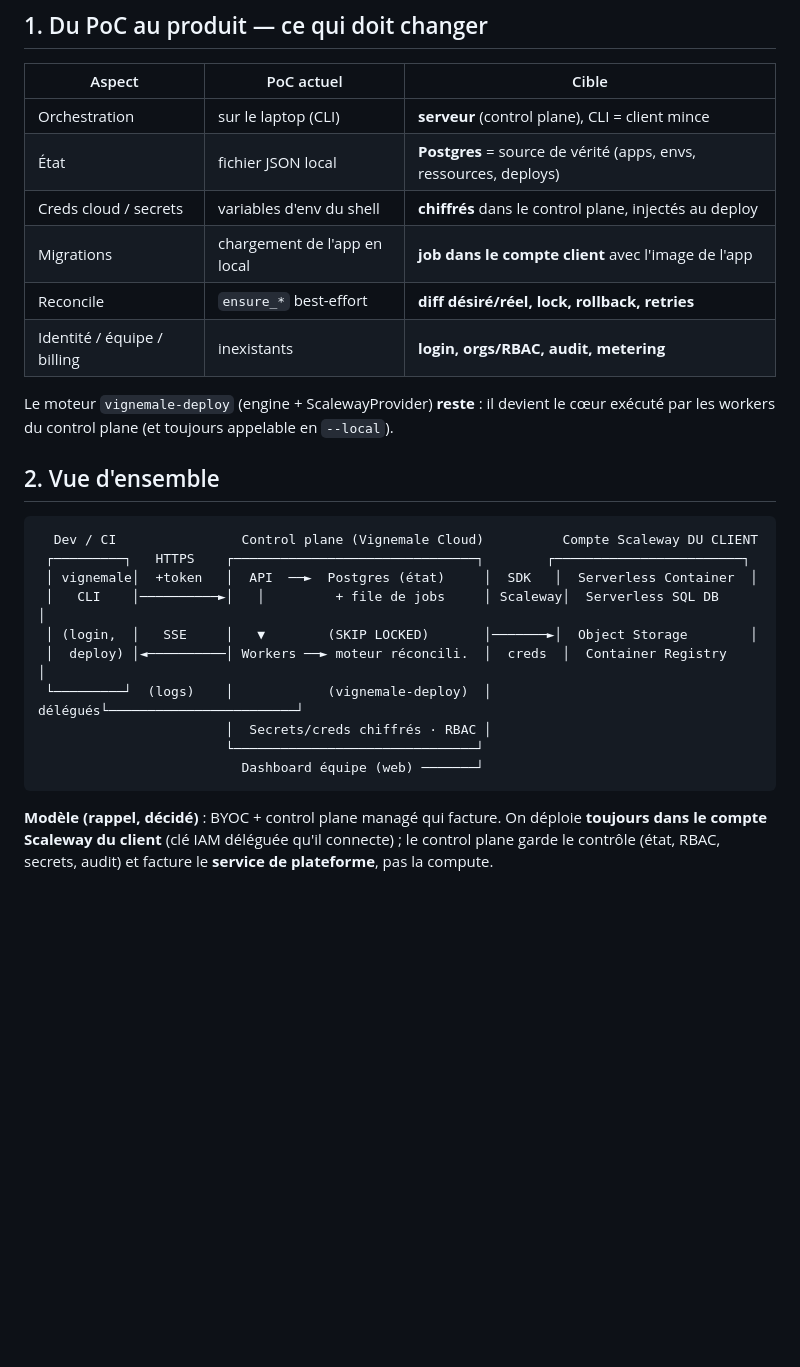
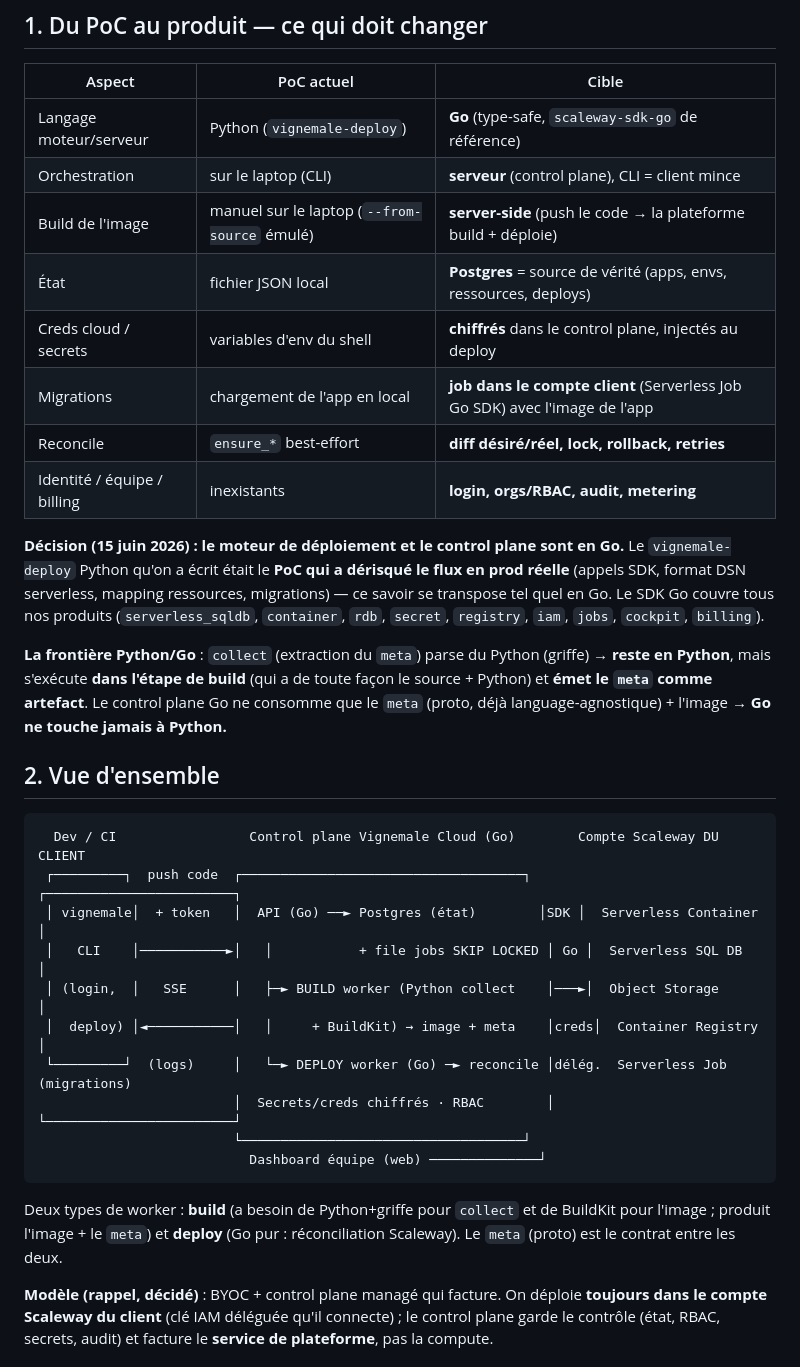
Before and after one commit to vignemale-org/vignemale, a Markdown page: docs/architecture.md, the part around one of its changes. GitHub-like rendering; blank space fills up the shorter version.

````diff
--- a/docs/architecture.md
+++ b/docs/architecture.md
@@ -9,30 +9,45 @@
 
 | Aspect | PoC actuel | Cible |
 |---|---|---|
+| Langage moteur/serveur | Python (`vignemale-deploy`) | **Go** (type-safe, `scaleway-sdk-go` de référence) |
 | Orchestration | sur le laptop (CLI) | **serveur** (control plane), CLI = client mince |
+| Build de l'image | manuel sur le laptop (`--from-source` émulé) | **server-side** (push le code → la plateforme build + déploie) |
 | État | fichier JSON local | **Postgres** = source de vérité (apps, envs, ressources, deploys) |
 | Creds cloud / secrets | variables d'env du shell | **chiffrés** dans le control plane, injectés au deploy |
-| Migrations | chargement de l'app en local | **job dans le compte client** avec l'image de l'app |
+| Migrations | chargement de l'app en local | **job dans le compte client** (Serverless Job Go SDK) avec l'image de l'app |
 | Reconcile | `ensure_*` best-effort | **diff désiré/réel, lock, rollback, retries** |
 | Identité / équipe / billing | inexistants | **login, orgs/RBAC, audit, metering** |
 
-Le moteur `vignemale-deploy` (engine + ScalewayProvider) **reste** : il devient le
-cœur exécuté par les workers du control plane (et toujours appelable en `--local`).
+**Décision (15 juin 2026) : le moteur de déploiement et le control plane sont en
+Go.** Le `vignemale-deploy` Python qu'on a écrit était le **PoC qui a dérisqué le
+flux en prod réelle** (appels SDK, format DSN serverless, mapping ressources,
+migrations) — ce savoir se transpose tel quel en Go. Le SDK Go couvre tous nos
+produits (`serverless_sqldb`, `container`, `rdb`, `secret`, `registry`, `iam`,
+`jobs`, `cockpit`, `billing`).
+
+**La frontière Python/Go** : `collect` (extraction du `meta`) parse du Python
+(griffe) → **reste en Python**, mais s'exécute **dans l'étape de build** (qui a de
+toute façon le source + Python) et **émet le `meta` comme artefact**. Le control
+plane Go ne consomme que le `meta` (proto, déjà language-agnostique) + l'image →
+**Go ne touche jamais à Python.**
 
 ## 2. Vue d'ensemble
 
 ```
-  Dev / CI                Control plane (Vignemale Cloud)          Compte Scaleway DU CLIENT
- ┌─────────┐   HTTPS    ┌───────────────────────────────┐        ┌────────────────────────┐
- │ vignemale│  +token   │  API  ──►  Postgres (état)     │  SDK   │  Serverless Container  │
- │   CLI    │──────────►│   │         + file de jobs     │ Scaleway│  Serverless SQL DB     │
- │ (login,  │   SSE     │   ▼        (SKIP LOCKED)       │───────►│  Object Storage        │
- │  deploy) │◄──────────│ Workers ──► moteur réconcili.  │  creds  │  Container Registry    │
- └─────────┘  (logs)    │            (vignemale-deploy)  │ délégués└────────────────────────┘
-                        │  Secrets/creds chiffrés · RBAC │
-                        └───────────────────────────────┘
-                          Dashboard équipe (web) ───────┘
+  Dev / CI                 Control plane Vignemale Cloud (Go)        Compte Scaleway DU CLIENT
+ ┌─────────┐  push code  ┌────────────────────────────────────┐    ┌────────────────────────┐
+ │ vignemale│  + token   │  API (Go) ──► Postgres (état)        │SDK │  Serverless Container  │
+ │   CLI    │───────────►│   │           + file jobs SKIP LOCKED │ Go │  Serverless SQL DB     │
+ │ (login,  │   SSE      │   ├─► BUILD worker (Python collect    │───►│  Object Storage        │
+ │  deploy) │◄───────────│   │     + BuildKit) → image + meta    │creds│  Container Registry    │
+ └─────────┘  (logs)     │   └─► DEPLOY worker (Go) ─► reconcile │délég.  Serverless Job (migrations)
+                         │  Secrets/creds chiffrés · RBAC        │    └────────────────────────┘
+                         └────────────────────────────────────┘
+                           Dashboard équipe (web) ──────────────┘
 ```
+Deux types de worker : **build** (a besoin de Python+griffe pour `collect` et de
+BuildKit pour l'image ; produit l'image + le `meta`) et **deploy** (Go pur :
+réconciliation Scaleway). Le `meta` (proto) est le contrat entre les deux.
 
 **Modèle (rappel, décidé)** : BYOC + control plane managé qui facture. On déploie
 **toujours dans le compte Scaleway du client** (clé IAM déléguée qu'il connecte) ;
````
Also changed, not shown: other parts of docs/architecture.md (+51 -31 lines).
